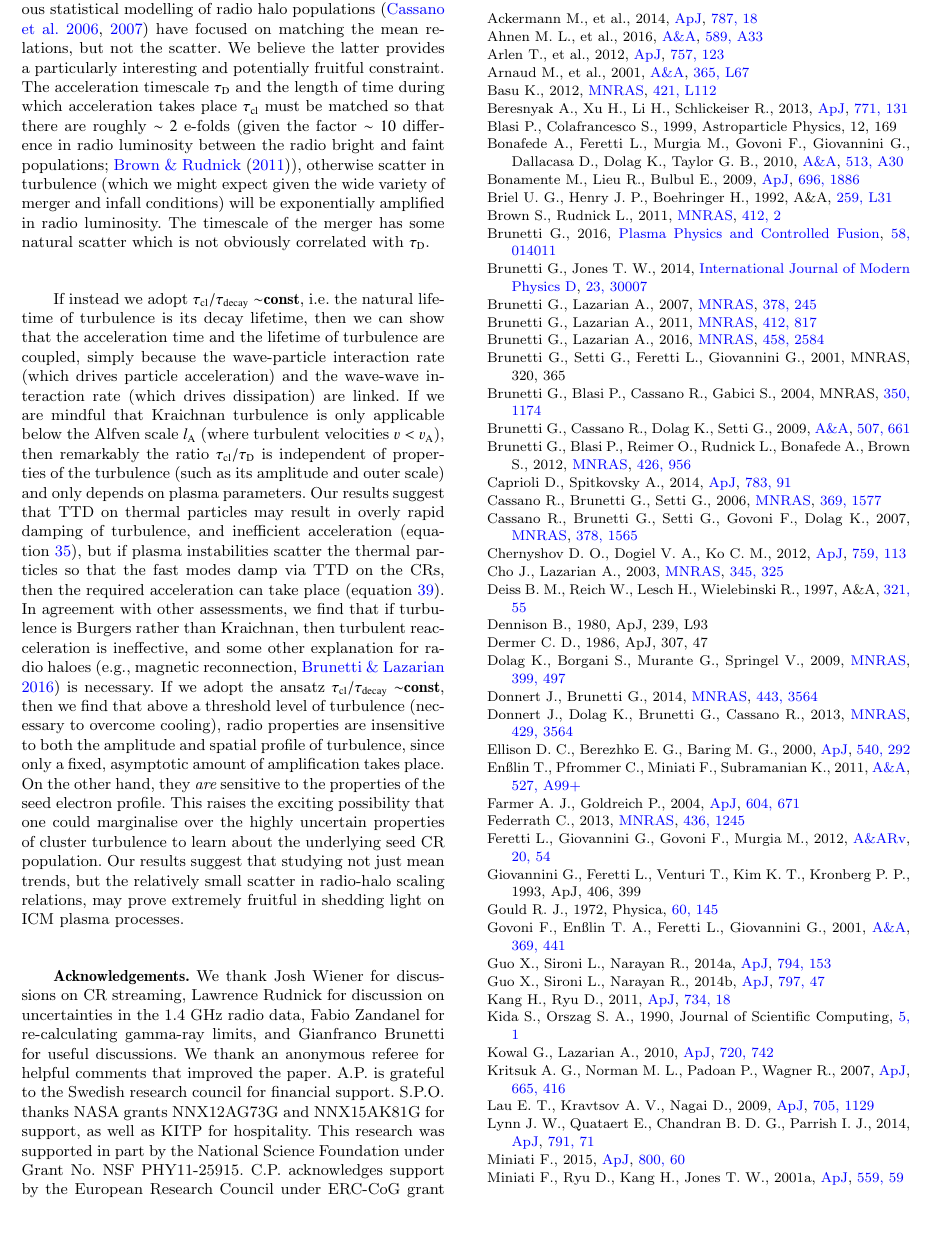
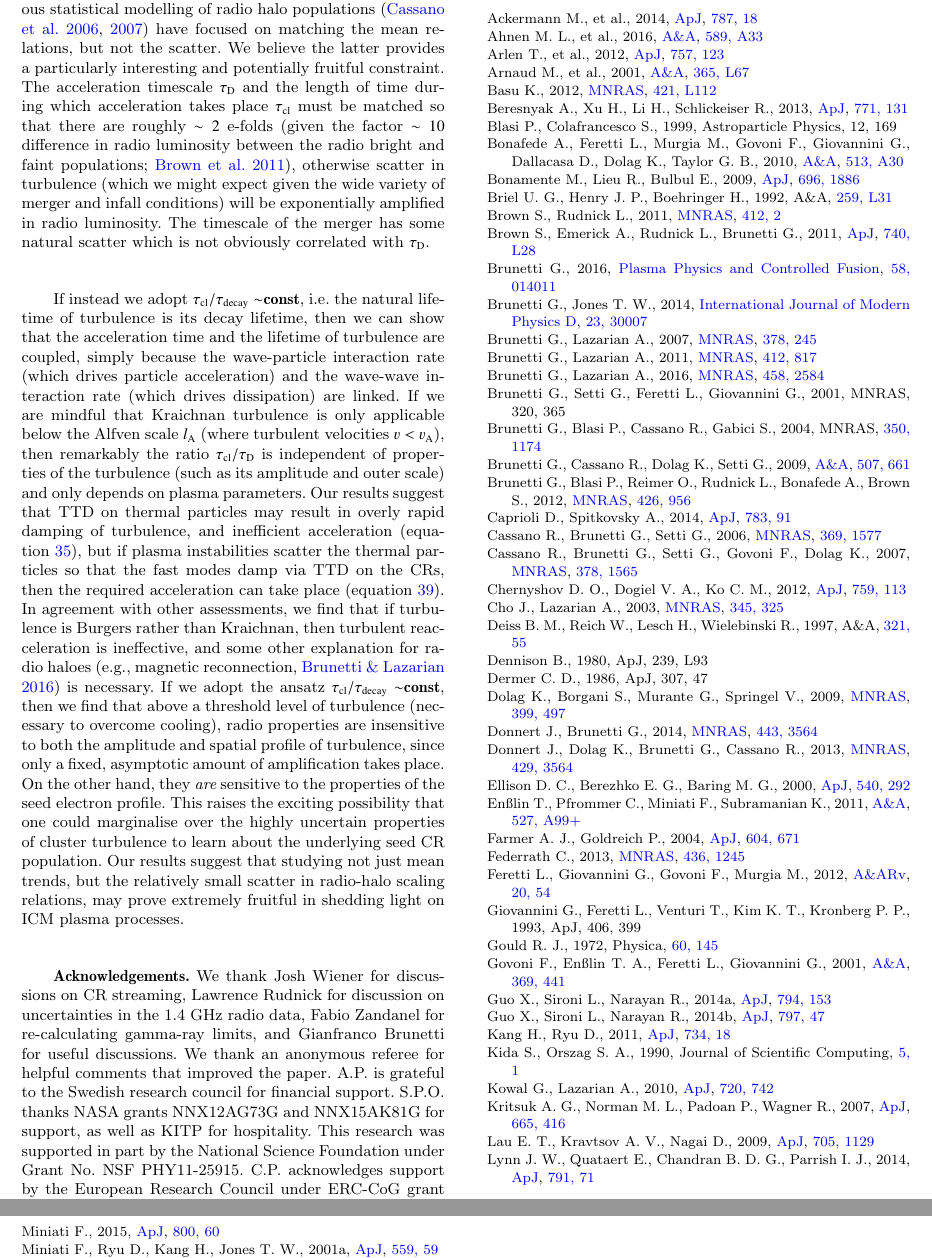
Before and after one commit to AndersPinzke/rhalo, a LaTeX paper (paper.tex): part of page 17 of 18 before the commit and two parts of pages 17 and 18 of 18 after it, the two joined at a grey line, cut so that both start at the same text, the shorter picture padded with empty space. Compiled offline with pdfLaTeX; a LaTeX package or settings file that is missing is left out.

Commit message:
corrected Brown+ 2011 citation

```diff
--- a/paper.tex
+++ b/paper.tex
@@ -1440,17 +1440,17 @@ luminosity), but play a secondary role.
 This exponential dependence of radio halo luminosity with turbulence then raises
 the interesting question of why radio halo scaling relations (e.g.,
 $L_{\nu}$--$L_{\rm X}$) are so tight. Previous statistical modelling of radio
-halo populations \citep{2006MNRAS.369.1577C,2007MNRAS.378.1565C} have focused
-on matching the mean relations, but not the scatter. We believe the latter
-provides a particularly interesting and potentially fruitful constraint. The
-acceleration timescale $\tau_{\rm D}$ and the length of time during which
-acceleration takes place $\tau_{\rm cl}$ must be matched so that there are
-roughly $\sim 2$ e-folds (given the factor $\sim 10$ difference in radio
-luminosity between the radio bright and faint populations; \citet{brown11}),
-otherwise scatter in turbulence (which we might expect given the wide variety of
-merger and infall conditions) will be exponentially amplified in radio
-luminosity. The timescale of the merger has some natural scatter which is not
-obviously correlated with $\tau_{\rm D}$.
+halo populations \citep{2006MNRAS.369.1577C,2007MNRAS.378.1565C} have focused on
+matching the mean relations, but not the scatter. We believe the latter provides
+a particularly interesting and potentially fruitful constraint. The acceleration
+timescale $\tau_{\rm D}$ and the length of time during which acceleration takes
+place $\tau_{\rm cl}$ must be matched so that there are roughly $\sim 2$ e-folds
+(given the factor $\sim 10$ difference in radio luminosity between the radio
+bright and faint populations; \citealt{2011ApJ...740L..28B}), otherwise scatter
+in turbulence (which we might expect given the wide variety of merger and infall
+conditions) will be exponentially amplified in radio luminosity. The timescale
+of the merger has some natural scatter which is not obviously correlated with
+$\tau_{\rm D}$.
 
 If instead we adopt \C{$\tau_{\rm cl}/\tau_{\rm decay} \sim$const}, i.e. the natural
 lifetime of turbulence is its decay lifetime, then we can show that the
```
